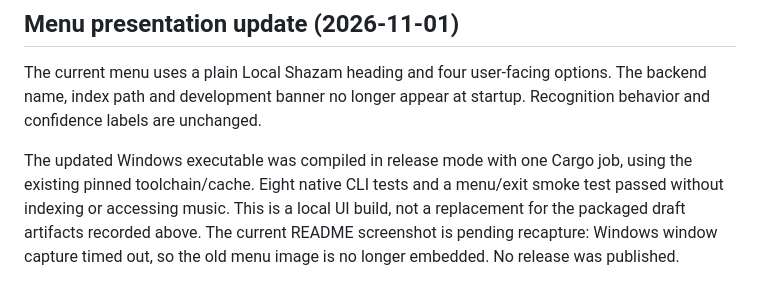
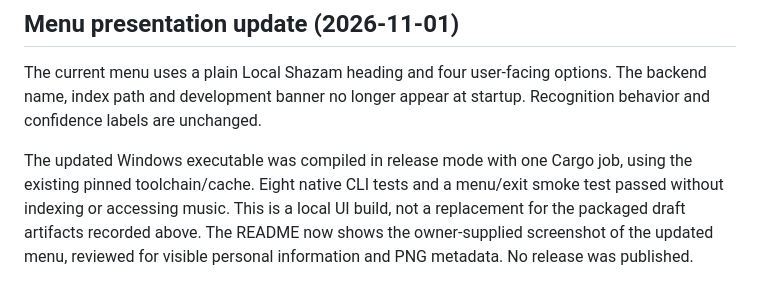
Before and after one commit to imafreakandyalldontknowit67/local-shazam, a Markdown page: docs/PREVIEW_STATUS.md, the part around the change. Rendered like a GitHub page.

```diff
--- a/docs/PREVIEW_STATUS.md
+++ b/docs/PREVIEW_STATUS.md
@@ -110,6 +110,5 @@ Recognition behavior and confidence labels are unchanged.
 The updated Windows executable was compiled in release mode with one Cargo job,
 using the existing pinned toolchain/cache. Eight native CLI tests and a menu/exit
 smoke test passed without indexing or accessing music. This is a local UI build,
-not a replacement for the packaged draft artifacts recorded above. The current
-README screenshot is pending recapture: Windows window capture timed out, so the
-old menu image is no longer embedded. No release was published.
+not a replacement for the packaged draft artifacts recorded above. The README now shows the owner-supplied screenshot of the updated menu, reviewed
+for visible personal information and PNG metadata. No release was published.
```
Also changed, not shown: README.md (+2 -0 lines), assets/screenshots/windows-menu.png, 2 other files.
